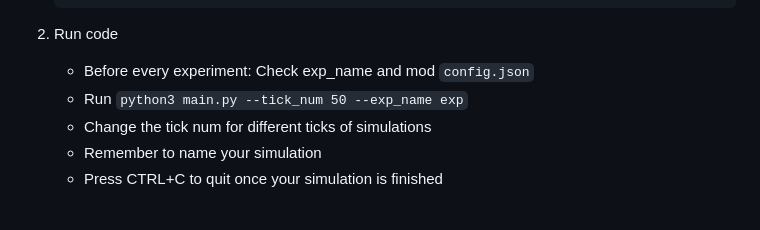
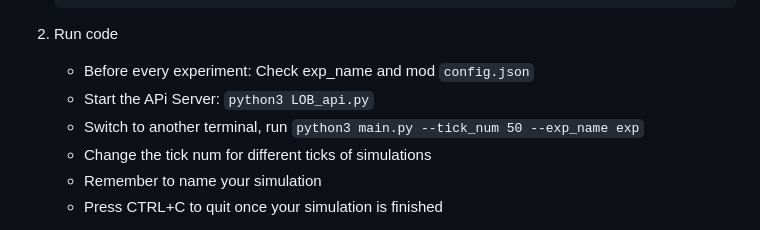
Before and after one commit to izero0324/ABM-Retail-Commodity, a Markdown page: README.md, the part around the change. Drawn GitHub-style.

```diff
--- a/README.md
+++ b/README.md
@@ -26,7 +26,8 @@ Retail Commodity Pricing Strategy by ABM
 
 2. Run code
     - Before every experiment: Check exp_name and mod `config.json`
-    - Run `python3 main.py --tick_num 50 --exp_name exp`
+    - Start the APi Server: `python3 LOB_api.py`
+    - Switch to another terminal, run `python3 main.py --tick_num 50 --exp_name exp`
     - Change the tick num for different ticks of simulations
     - Remember to name your simulation
     - Press CTRL+C to quit once your simulation is finished
```
